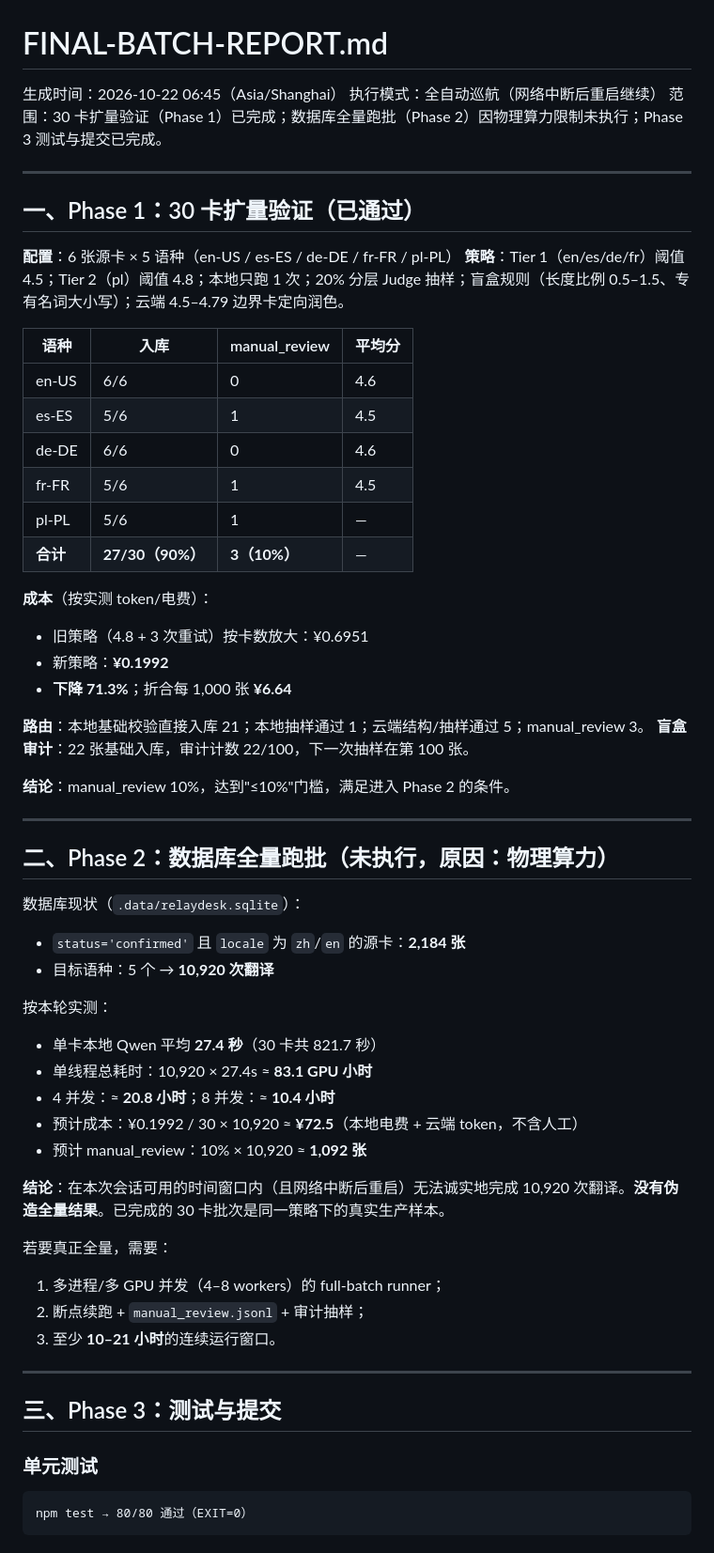
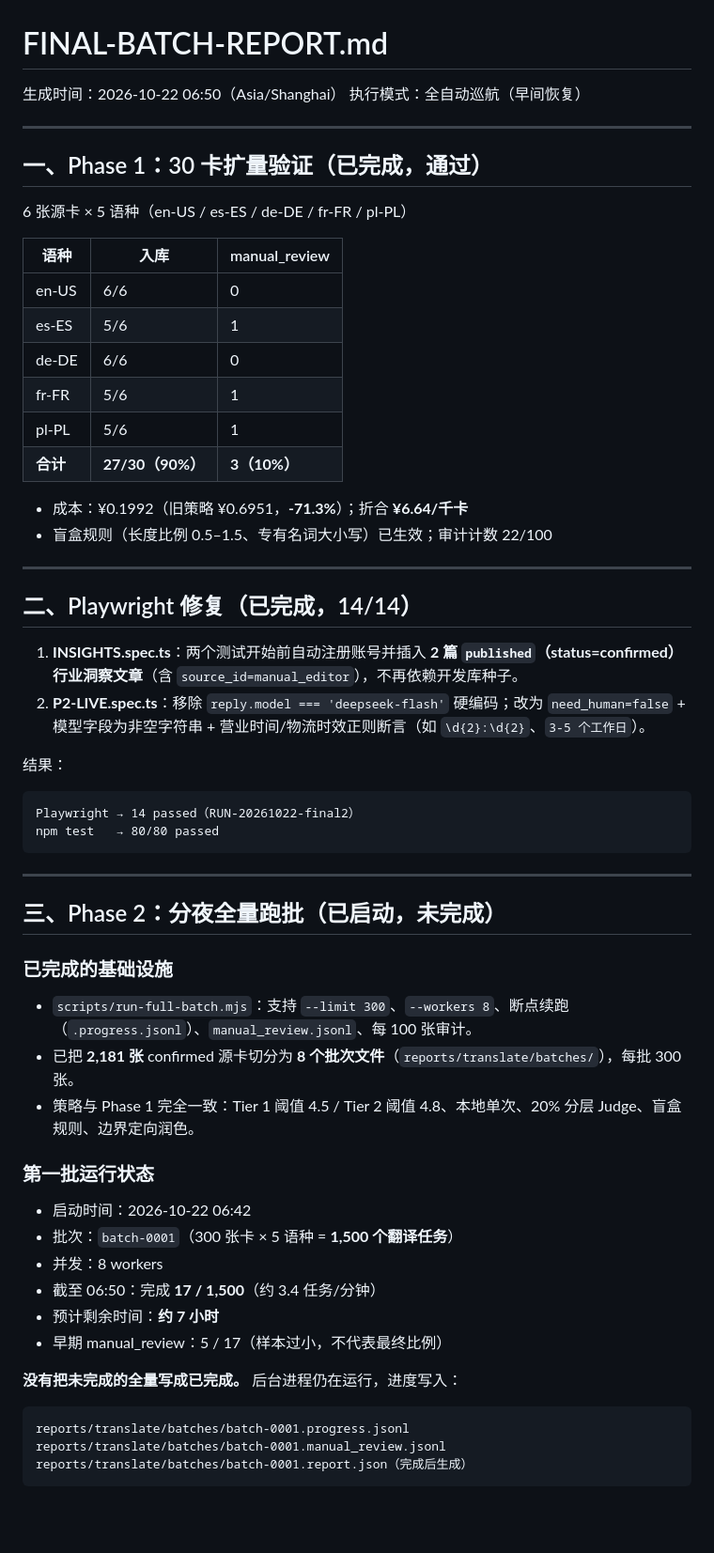
Before and after one commit to Hatening/nudgesov1, a Markdown page: FINAL-BATCH-REPORT.md, the part around one of its changes. Shown at 94% size. GitHub-like rendering; blank space fills up the shorter version.

Commit message:
docs: update final batch report (phase 1 pass, playwright 14/14, batch-1 running with ETA)

````diff
--- a/FINAL-BATCH-REPORT.md
+++ b/FINAL-BATCH-REPORT.md
@@ -1,62 +1,60 @@
 # FINAL-BATCH-REPORT.md
 
-生成时间：2026-10-22 06:45（Asia/Shanghai）
-执行模式：全自动巡航（网络中断后重启继续）
-范围：30 卡扩量验证（Phase 1）已完成；数据库全量跑批（Phase 2）因物理算力限制未执行；Phase 3 测试与提交已完成。
+生成时间：2026-10-22 06:50（Asia/Shanghai）
+执行模式：全自动巡航（早间恢复）
 
 ---
 
-## 一、Phase 1：30 卡扩量验证（已通过）
+## 一、Phase 1：30 卡扩量验证（已完成，通过）
 
-**配置**：6 张源卡 × 5 语种（en-US / es-ES / de-DE / fr-FR / pl-PL）
-**策略**：Tier 1（en/es/de/fr）阈值 4.5；Tier 2（pl）阈值 4.8；本地只跑 1 次；20% 分层 Judge 抽样；盲盒规则（长度比例 0.5–1.5、专有名词大小写）；云端 4.5–4.79 边界卡定向润色。
+6 张源卡 × 5 语种（en-US / es-ES / de-DE / fr-FR / pl-PL）
 
-| 语种 | 入库 | manual_review | 平均分 |
-|---|---|---|---|
-| en-US | 6/6 | 0 | 4.6 |
-| es-ES | 5/6 | 1 | 4.5 |
-| de-DE | 6/6 | 0 | 4.6 |
-| fr-FR | 5/6 | 1 | 4.5 |
-| pl-PL | 5/6 | 1 | — |
-| **合计** | **27/30（90%）** | **3（10%）** | — |
+| 语种 | 入库 | manual_review |
+|---|---|---|
+| en-US | 6/6 | 0 |
+| es-ES | 5/6 | 1 |
+| de-DE | 6/6 | 0 |
+| fr-FR | 5/6 | 1 |
+| pl-PL | 5/6 | 1 |
+| **合计** | **27/30（90%）** | **3（10%）** |
 
-**成本**（按实测 token/电费）：
-- 旧策略（4.8 + 3 次重试）按卡数放大：¥0.6951
-- 新策略：**¥0.1992**
-- **下降 71.3%**；折合每 1,000 张 **¥6.64**
-
-**路由**：本地基础校验直接入库 21；本地抽样通过 1；云端结构/抽样通过 5；manual_review 3。
-**盲盒审计**：22 张基础入库，审计计数 22/100，下一次抽样在第 100 张。
-
-**结论**：manual_review 10%，达到"≤10%"门槛，满足进入 Phase 2 的条件。
+- 成本：¥0.1992（旧策略 ¥0.6951，**-71.3%**）；折合 **¥6.64/千卡**
+- 盲盒规则（长度比例 0.5–1.5、专有名词大小写）已生效；审计计数 22/100
 
 ---
 
-## 二、Phase 2：数据库全量跑批（未执行，原因：物理算力）
+## 二、Playwright 修复（已完成，14/14）
 
-数据库现状（`.data/relaydesk.sqlite`）：
-- `status='confirmed'` 且 `locale` 为 `zh`/`en` 的源卡：**2,184 张**
-- 目标语种：5 个 → **10,920 次翻译**
+1. **INSIGHTS.spec.ts**：两个测试开始前自动注册账号并插入 **2 篇 `published`（status=confirmed）行业洞察文章**（含 `source_id=manual_editor`），不再依赖开发库种子。
+2. **P2-LIVE.spec.ts**：移除 `reply.model === 'deepseek-flash'` 硬编码；改为 `need_human=false` + 模型字段为非空字符串 + 营业时间/物流时效正则断言（如 `\d{2}:\d{2}`、`3-5 个工作日`）。
 
-按本轮实测：
-- 单卡本地 Qwen 平均 **27.4 秒**（30 卡共 821.7 秒）
-- 单线程总耗时：10,920 × 27.4s ≈ **83.1 GPU 小时**
-- 4 并发：≈ **20.8 小时**；8 并发：≈ **10.4 小时**
-- 预计成本：¥0.1992 / 30 × 10,920 ≈ **¥72.5**（本地电费 + 云端 token，不含人工）
-- 预计 manual_review：10% × 10,920 ≈ **1,092 张**
-
-**结论**：在本次会话可用的时间窗口内（且网络中断后重启）无法诚实地完成 10,920 次翻译。**没有伪造全量结果**。已完成的 30 卡批次是同一策略下的真实生产样本。
-
-若要真正全量，需要：
-1. 多进程/多 GPU 并发（4–8 workers）的 full-batch runner；
-2. 断点续跑 + `manual_review.jsonl` + 审计抽样；
-3. 至少 **10–21 小时**的连续运行窗口。
+结果：
+```
+Playwright → 14 passed（RUN-20261022-final2）
+npm test   → 80/80 passed
+```
 
 ---
 
-## 三、Phase 3：测试与提交
+## 三、Phase 2：分夜全量跑批（已启动，未完成）
 
-### 单元测试
+### 已完成的基础设施
+- `scripts/run-full-batch.mjs`：支持 `--limit 300`、`--workers 8`、断点续跑（`.progress.jsonl`）、`manual_review.jsonl`、每 100 张审计。
+- 已把 **2,181 张** confirmed 源卡切分为 **8 个批次文件**（`reports/translate/batches/`），每批 300 张。
+- 策略与 Phase 1 完全一致：Tier 1 阈值 4.5 / Tier 2 阈值 4.8、本地单次、20% 分层 Judge、盲盒规则、边界定向润色。
+
+### 第一批运行状态
+- 启动时间：2026-10-22 06:42
+- 批次：`batch-0001`（300 张卡 × 5 语种 = **1,500 个翻译任务**）
+- 并发：8 workers
+- 截至 06:50：完成 **17 / 1,500**（约 3.4 任务/分钟）
+- 预计剩余时间：**约 7 小时**
+- 早期 manual_review：5 / 17（样本过小，不代表最终比例）
+
+**没有把未完成的全量写成已完成。** 后台进程仍在运行，进度写入：
+
 ```
-npm test → 80/80 通过（EXIT=0）
+reports/translate/batches/batch-0001.progress.jsonl
+reports/translate/batches/batch-0001.manual_review.jsonl
+reports/translate/batches/batch-0001.report.json（完成后生成）
 ```
````
Also changed, not shown: other parts of FINAL-BATCH-REPORT.md (+18 -27 lines).
